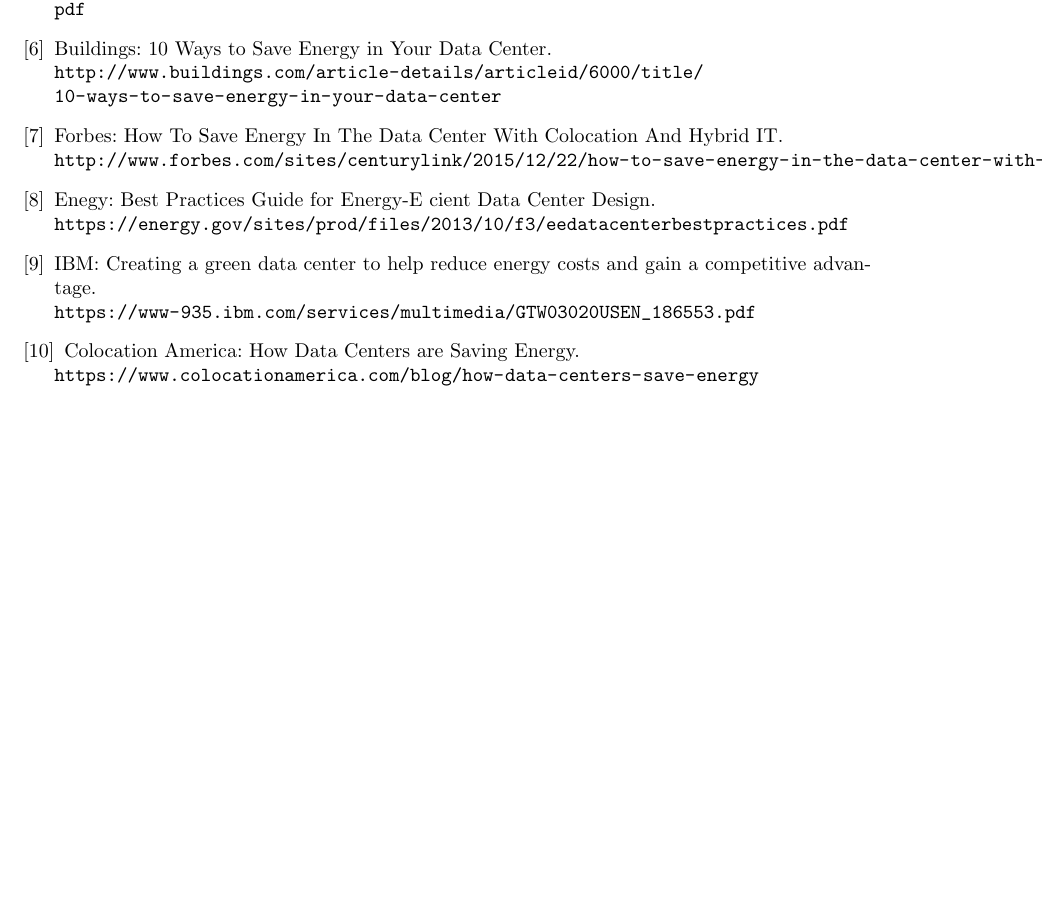
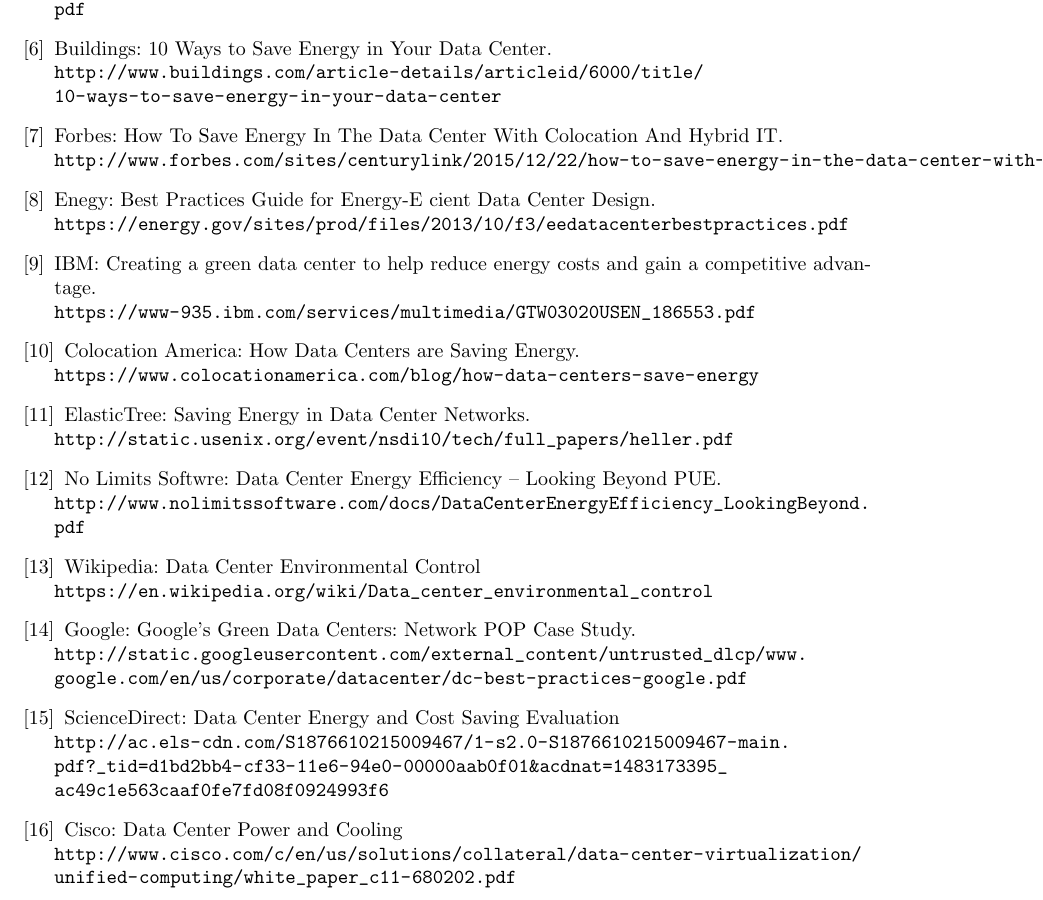
Before and after one commit to MangostasUVaTeam/consumo-energetico-de-los-centros-de-datos, a LaTeX document (main.tex): part of page 5 of 5, cut so that both start at the same text, the shorter picture padded with empty space. Compiled offline with pdfLaTeX.

Commit message:
Added more bibliography

```diff
--- a/main.tex
+++ b/main.tex
@@ -186,6 +186,29 @@
 		Colocation America: How Data Centers are Saving Energy. \newline
 		\url{https://www.colocationamerica.com/blog/how-data-centers-save-energy}
 
+		\bibitem{elastictree:save_energy}
+		ElasticTree: Saving Energy in Data Center Networks. \newline
+		\url{http://static.usenix.org/event/nsdi10/tech/full_papers/heller.pdf}
+
+		\bibitem{nolimits:pue}
+		No Limits Softwre: Data Center Energy Efficiency – Looking Beyond PUE. \newline
+		\url{http://www.nolimitssoftware.com/docs/DataCenterEnergyEfficiency_LookingBeyond.pdf}
+
+		\bibitem{wikipedia:environmental_control}
+		Wikipedia: Data Center Environmental Control \newline
+		\url{https://en.wikipedia.org/wiki/Data_center_environmental_control}
+
+		\bibitem{google:case_study}
+		Google: Google’s Green Data Centers: Network POP Case Study.\newline
+		\url{http://static.googleusercontent.com/external_content/untrusted_dlcp/www.google.com/en/us/corporate/datacenter/dc-best-practices-google.pdf}
+
+		\bibitem{sciencedirect:case_study}
+		ScienceDirect: Data Center Energy and Cost Saving Evaluation \newline
+		\url{http://ac.els-cdn.com/S1876610215009467/1-s2.0-S1876610215009467-main.pdf?_tid=d1bd2bb4-cf33-11e6-94e0-00000aab0f01&acdnat=1483173395_ac49c1e563caaf0fe7fd08f0924993f6}
+
+		\bibitem{cisco:guide}
+		Cisco: Data Center Power and Cooling \newline
+		\url{http://www.cisco.com/c/en/us/solutions/collateral/data-center-virtualization/unified-computing/white_paper_c11-680202.pdf}
 
 	\end{thebibliography}
 
```
Also changed, not shown: main.pdf.
